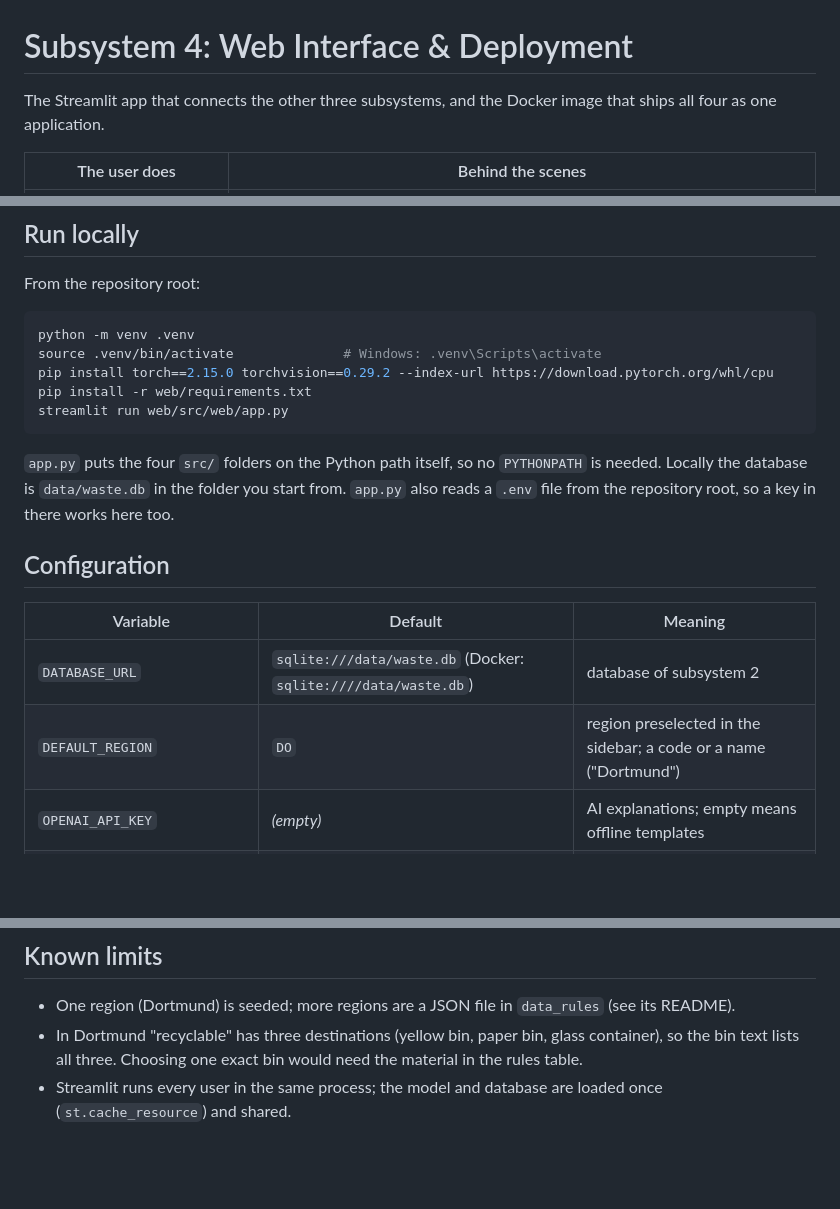
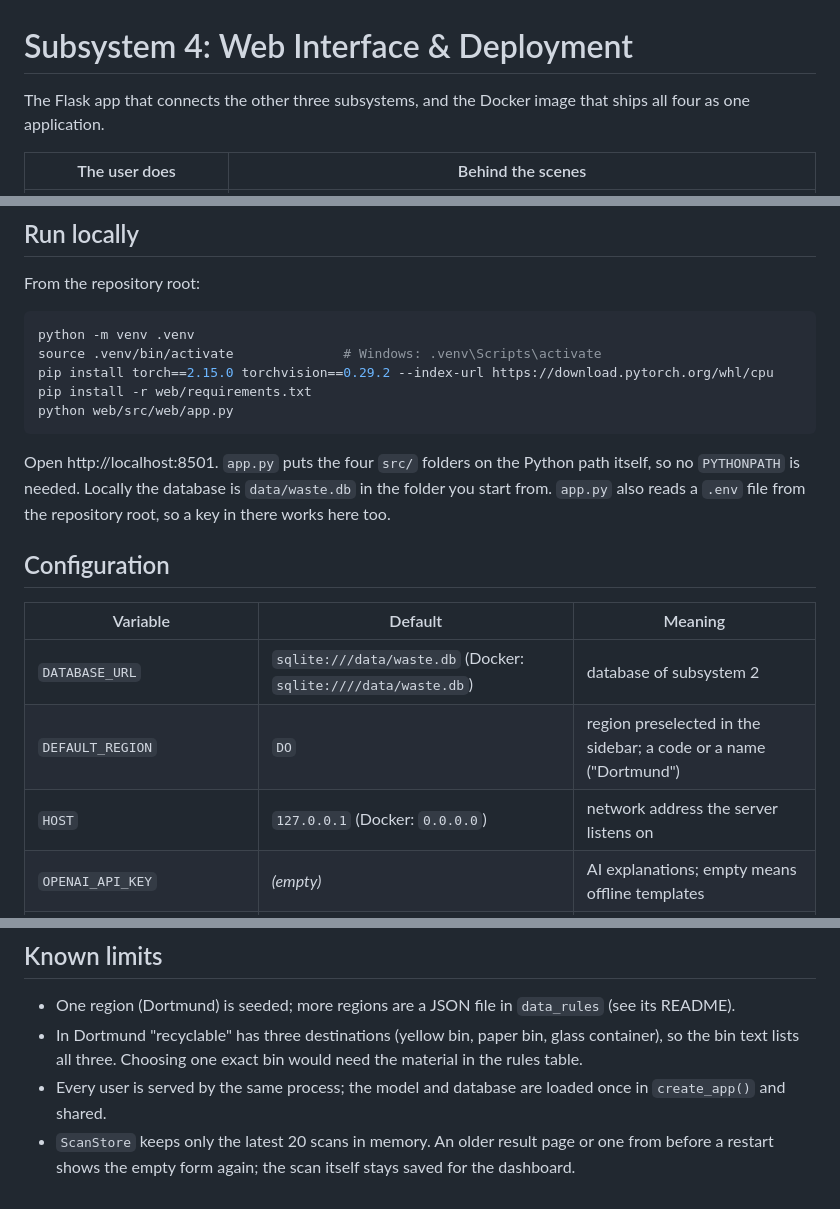
Before and after one commit to Sana-Mhd/waste-sorting-assistant, a Markdown page: web/README.md, 3 parts joined by grey strips. GitHub-like rendering; blank space fills up the shorter version.

````diff
--- a/web/README.md
+++ b/web/README.md
@@ -1,6 +1,6 @@
 # Subsystem 4: Web Interface & Deployment
 
-The Streamlit app that connects the other three subsystems, and the Docker image
+The Flask app that connects the other three subsystems, and the Docker image
 that ships all four as one application.
 
 | The user does | Behind the scenes |
@@ -34,10 +34,10 @@ python -m venv .venv
 source .venv/bin/activate              # Windows: .venv\Scripts\activate
 pip install torch==2.15.0 torchvision==0.29.2 --index-url https://download.pytorch.org/whl/cpu
 pip install -r web/requirements.txt
-streamlit run web/src/web/app.py
+python web/src/web/app.py
 ```
 
-`app.py` puts the four `src/` folders on the Python path itself, so no `PYTHONPATH` is needed.
+Open http://localhost:8501. `app.py` puts the four `src/` folders on the Python path itself, so no `PYTHONPATH` is needed.
 Locally the database is `data/waste.db` in the folder you start from.
 `app.py` also reads a `.env` file from the repository root, so a key in there works here too.
 
@@ -47,6 +47,7 @@ Locally the database is `data/waste.db` in the folder you start from.
 |---|---|---|
 | `DATABASE_URL` | `sqlite:///data/waste.db` (Docker: `sqlite:////data/waste.db`) | database of subsystem 2 |
 | `DEFAULT_REGION` | `DO` | region preselected in the sidebar; a code or a name ("Dortmund") |
+| `HOST` | `127.0.0.1` (Docker: `0.0.0.0`) | network address the server listens on |
 | `OPENAI_API_KEY` | *(empty)* | AI explanations; empty means offline templates |
 | `COACH_CACHE_PATH` | `data/coach_cache.db` (Docker: `/data/coach_cache.db`) | explanation cache of subsystem 3 |
 | `MODEL_PATH`, `CONFIDENCE_THRESHOLD`, ... | see `classification/README.md` | settings of subsystem 1 |
@@ -107,5 +119,7 @@ depend on the trained model.
 - One region (Dortmund) is seeded; more regions are a JSON file in `data_rules` (see its README).
 - In Dortmund "recyclable" has three destinations (yellow bin, paper bin, glass container),
   so the bin text lists all three. Choosing one exact bin would need the material in the rules table.
-- Streamlit runs every user in the same process; the model and database are loaded once
-  (`st.cache_resource`) and shared.
+- Every user is served by the same process; the model and database are loaded once
+  in `create_app()` and shared.
+- `ScanStore` keeps only the latest 20 scans in memory. An older result page or one from
+  before a restart shows the empty form again; the scan itself stays saved for the dashboard.
````
Also changed, not shown: other parts of web/README.md (+18 -7 lines), README.md (+3 -3 lines), web/docs/class_diagram.png, 17 other files.
